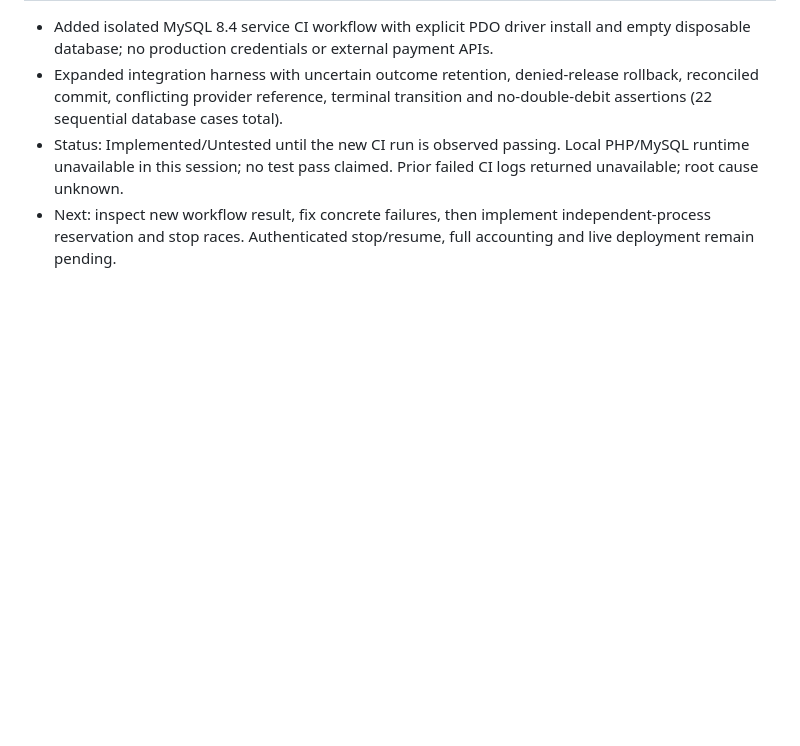
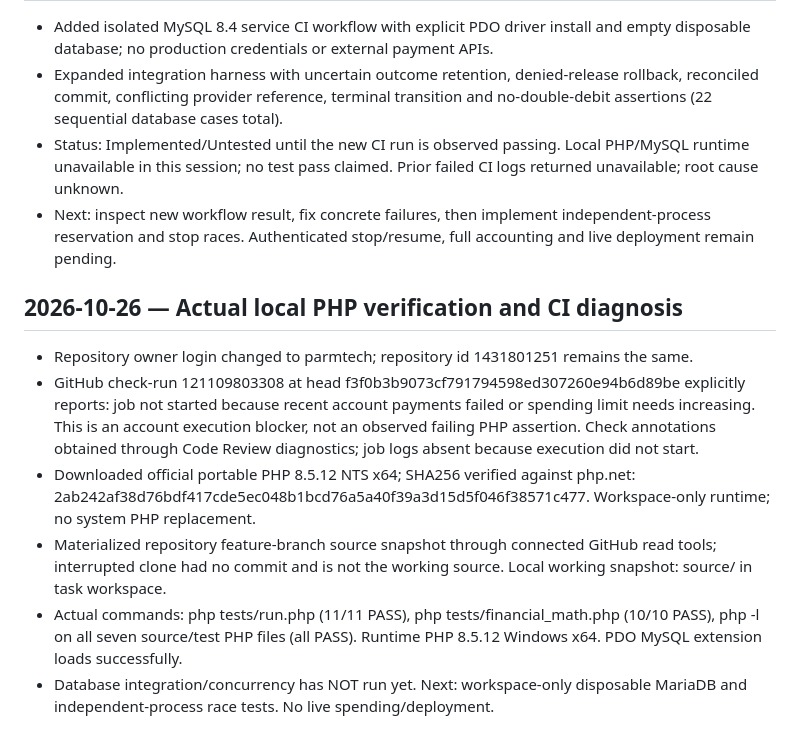
Before and after one commit to parmtech/kamau-putt, a Markdown page: docs/VERIFICATION.md, the part around the change. GitHub-like rendering; blank space fills up the shorter version.

Commit message:
docs: verify local PHP suites and identify Actions billing blocker

```diff
--- a/docs/VERIFICATION.md
+++ b/docs/VERIFICATION.md
@@ -24,3 +24,11 @@ Each significant checkbox needs one of: linked automated CI result, reproducible
 - Expanded integration harness with uncertain outcome retention, denied-release rollback, reconciled commit, conflicting provider reference, terminal transition and no-double-debit assertions (22 sequential database cases total).
 - Status: Implemented/Untested until the new CI run is observed passing. Local PHP/MySQL runtime unavailable in this session; no test pass claimed. Prior failed CI logs returned unavailable; root cause unknown.
 - Next: inspect new workflow result, fix concrete failures, then implement independent-process reservation and stop races. Authenticated stop/resume, full accounting and live deployment remain pending.
+
+## 2026-10-26 — Actual local PHP verification and CI diagnosis
+- Repository owner login changed to parmtech; repository id 1431801251 remains the same.
+- GitHub check-run 121109803308 at head f3f0b3b9073cf791794598ed307260e94b6d89be explicitly reports: job not started because recent account payments failed or spending limit needs increasing. This is an account execution blocker, not an observed failing PHP assertion. Check annotations obtained through Code Review diagnostics; job logs absent because execution did not start.
+- Downloaded official portable PHP 8.5.12 NTS x64; SHA256 verified against php.net: 2ab242af38d76bdf417cde5ec048b1bcd76a5a40f39a3d15d5f046f38571c477. Workspace-only runtime; no system PHP replacement.
+- Materialized repository feature-branch source snapshot through connected GitHub read tools; interrupted clone had no commit and is not the working source. Local working snapshot: source/ in task workspace.
+- Actual commands: php tests/run.php (11/11 PASS), php tests/financial_math.php (10/10 PASS), php -l on all seven source/test PHP files (all PASS). Runtime PHP 8.5.12 Windows x64. PDO MySQL extension loads successfully.
+- Database integration/concurrency has NOT run yet. Next: workspace-only disposable MariaDB and independent-process race tests. No live spending/deployment.
```
